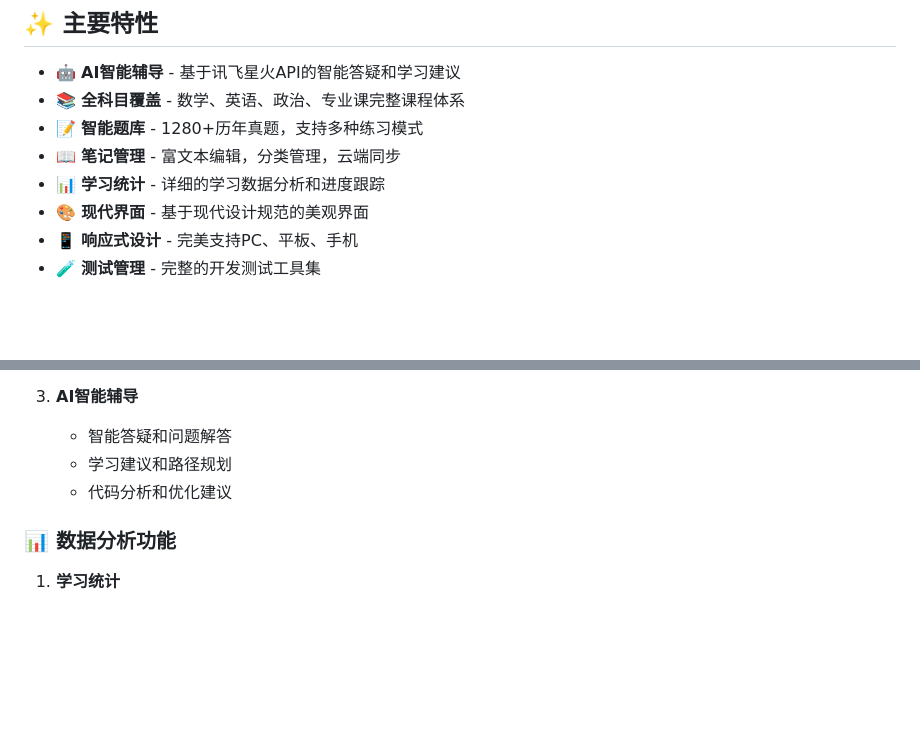
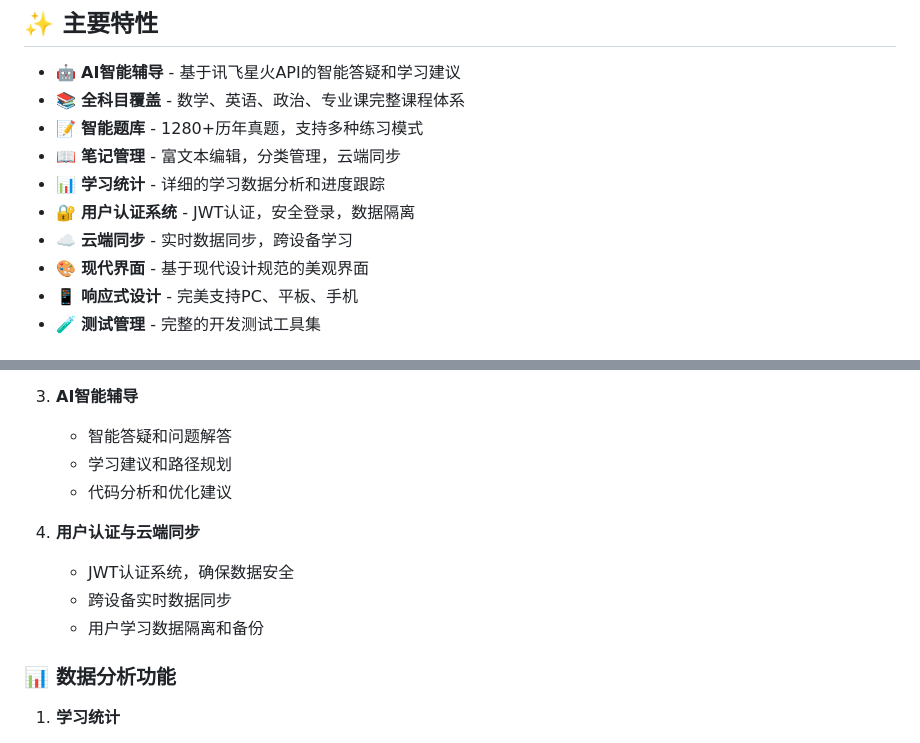
Before and after one commit to aspinojony/nomalproject, a Markdown page: README.md, 2 parts joined by grey strips. Drawn GitHub-style; blank space fills up the shorter version.

```diff
--- a/README.md
+++ b/README.md
@@ -9,6 +9,8 @@
 - 📝 **智能题库** - 1280+历年真题，支持多种练习模式
 - 📖 **笔记管理** - 富文本编辑，分类管理，云端同步
 - 📊 **学习统计** - 详细的学习数据分析和进度跟踪
+- 🔐 **用户认证系统** - JWT认证，安全登录，数据隔离
+- ☁️ **云端同步** - 实时数据同步，跨设备学习
 - 🎨 **现代界面** - 基于现代设计规范的美观界面
 - 📱 **响应式设计** - 完美支持PC、平板、手机
 - 🧪 **测试管理** - 完整的开发测试工具集
@@ -111,6 +131,11 @@ const AI_CONFIG = {
    - 学习建议和路径规划
    - 代码分析和优化建议
 
+4. **用户认证与云端同步**
+   - JWT认证系统，确保数据安全
+   - 跨设备实时数据同步
+   - 用户学习数据隔离和备份
+
 ### 📊 数据分析功能
 
 1. **学习统计**
```
Also changed, not shown: other parts of README.md (+35 -3 lines).
